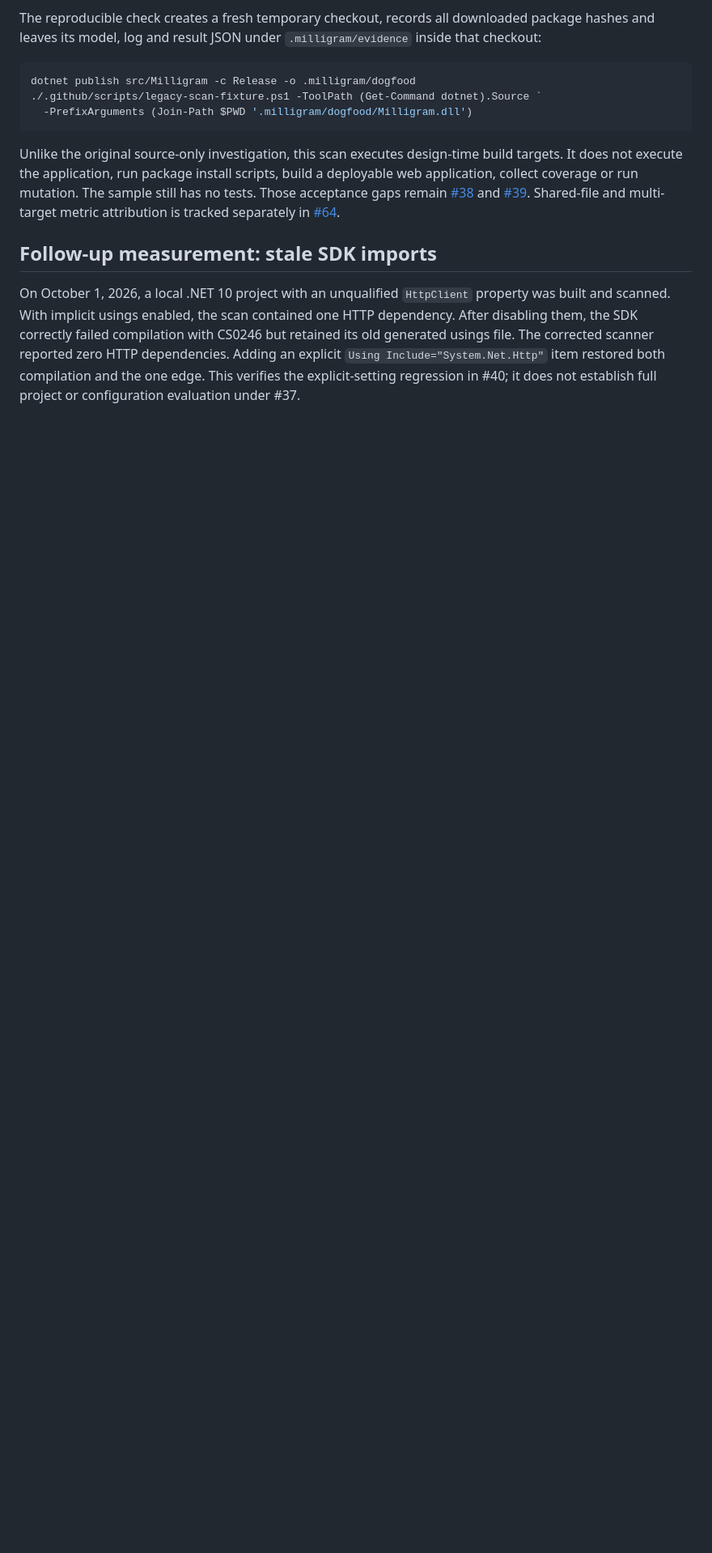
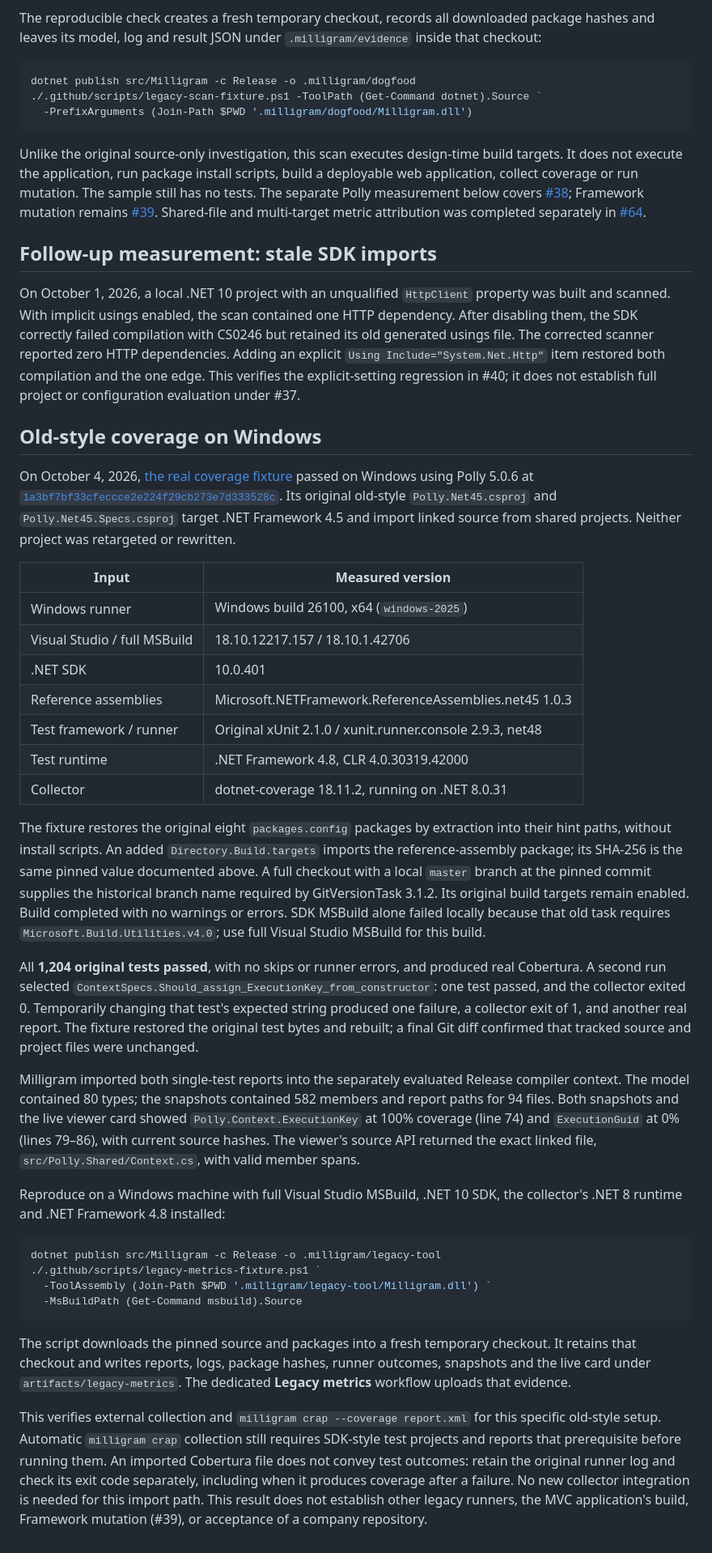
Before and after one commit to jhnoor/milligram, a Markdown page: LEGACY.md, the part around one of its changes. Shown at 81% size. Rendered like a GitHub page; blank space fills up the shorter version.

Commit message:
Document measured Framework coverage support
Record the pinned Polly build, 1204 passing tests, preserved failing-test exit status and current linked-source cards. Distinguish external Cobertura import from automatic SDK collection and unverified Framework mutation.

````diff
--- a/LEGACY.md
+++ b/LEGACY.md
@@ -171,10 +172,10 @@ dotnet publish src/Milligram -c Release -o .milligram/dogfood
 
 Unlike the original source-only investigation, this scan executes design-time build targets.
 It does not execute the application, run package install scripts, build a deployable web application,
-collect coverage or run mutation. The sample still has no tests. Those acceptance gaps remain
-[#38](https://github.com/jhnoor/milligram/issues/38) and
+collect coverage or run mutation. The sample still has no tests. The separate Polly measurement
+below covers [#38](https://github.com/jhnoor/milligram/issues/38); Framework mutation remains
 [#39](https://github.com/jhnoor/milligram/issues/39). Shared-file and multi-target metric attribution
-is tracked separately in [#64](https://github.com/jhnoor/milligram/issues/64).
+was completed separately in [#64](https://github.com/jhnoor/milligram/issues/64).
 
 ## Follow-up measurement: stale SDK imports
 
@@ -185,3 +186,63 @@ generated usings file. The corrected scanner reported zero HTTP dependencies. Ad
 explicit `Using Include="System.Net.Http"` item restored both compilation and the one edge.
 This verifies the explicit-setting regression in #40; it does not establish full project or
 configuration evaluation under #37.
+
+## Old-style coverage on Windows
+
+On October 4, 2026, [the real coverage fixture](https://github.com/jhnoor/milligram/actions/runs/37235267810)
+passed on Windows using Polly 5.0.6 at
+[`1a3bf7bf33cfeccce2e224f29cb273e7d333528c`](https://github.com/App-vNext/Polly/tree/1a3bf7bf33cfeccce2e224f29cb273e7d333528c).
+Its original old-style `Polly.Net45.csproj` and `Polly.Net45.Specs.csproj` target .NET Framework 4.5
+and import linked source from shared projects. Neither project was retargeted or rewritten.
+
+| Input | Measured version |
+|-------|------------------|
+| Windows runner | Windows build 26100, x64 (`windows-2025`) |
+| Visual Studio / full MSBuild | 18.10.12217.157 / 18.10.1.42706 |
+| .NET SDK | 10.0.401 |
+| Reference assemblies | Microsoft.NETFramework.ReferenceAssemblies.net45 1.0.3 |
+| Test framework / runner | Original xUnit 2.1.0 / xunit.runner.console 2.9.3, net48 |
+| Test runtime | .NET Framework 4.8, CLR 4.0.30319.42000 |
+| Collector | dotnet-coverage 18.11.2, running on .NET 8.0.31 |
+
+The fixture restores the original eight `packages.config` packages by extraction into their hint
+paths, without install scripts. An added `Directory.Build.targets` imports the reference-assembly
+package; its SHA-256 is the same pinned value documented above. A full checkout with a local
+`master` branch at the pinned commit supplies the historical branch name required by
+GitVersionTask 3.1.2. Its original build targets remain enabled. Build completed with no warnings
+or errors. SDK MSBuild alone failed locally because that old task requires
+`Microsoft.Build.Utilities.v4.0`; use full Visual Studio MSBuild for this build.
+
+All **1,204 original tests passed**, with no skips or runner errors, and produced real Cobertura.
+A second run selected `ContextSpecs.Should_assign_ExecutionKey_from_constructor`: one test passed,
+and the collector exited 0. Temporarily changing that test's expected string produced one failure,
+a collector exit of 1, and another real report. The fixture restored the original test bytes and
+rebuilt; a final Git diff confirmed that tracked source and project files were unchanged.
+
+Milligram imported both single-test reports into the separately evaluated Release compiler context.
+The model contained 80 types; the snapshots contained 582 members and report paths for 94 files.
+Both snapshots and the live viewer card showed `Polly.Context.ExecutionKey` at 100% coverage
+(line 74) and `ExecutionGuid` at 0% (lines 79–86), with current source hashes. The viewer's source
+API returned the exact linked file, `src/Polly.Shared/Context.cs`, with valid member spans.
+
+Reproduce on a Windows machine with full Visual Studio MSBuild, .NET 10 SDK, the collector's
+.NET 8 runtime and .NET Framework 4.8 installed:
+
+```powershell
+dotnet publish src/Milligram -c Release -o .milligram/legacy-tool
+./.github/scripts/legacy-metrics-fixture.ps1 `
+  -ToolAssembly (Join-Path $PWD '.milligram/legacy-tool/Milligram.dll') `
+  -MsBuildPath (Get-Command msbuild).Source
+```
+
+The script downloads the pinned source and packages into a fresh temporary checkout. It retains
+that checkout and writes reports, logs, package hashes, runner outcomes, snapshots and the live
+card under `artifacts/legacy-metrics`. The dedicated **Legacy metrics** workflow uploads that evidence.
+
+This verifies external collection and `milligram crap --coverage report.xml` for this specific
+old-style setup. Automatic `milligram crap` collection still requires SDK-style test projects and
+reports that prerequisite before running them. An imported Cobertura file does not convey test
+outcomes: retain the original runner log and check its exit code separately, including when it
+produces coverage after a failure. No new collector integration is needed for this import path.
+This result does not establish other legacy runners, the MVC application's build, Framework mutation
+(#39), or acceptance of a company repository.
````
Also changed, not shown: other parts of LEGACY.md (+4 -3 lines), README.md (+7 -5 lines).
